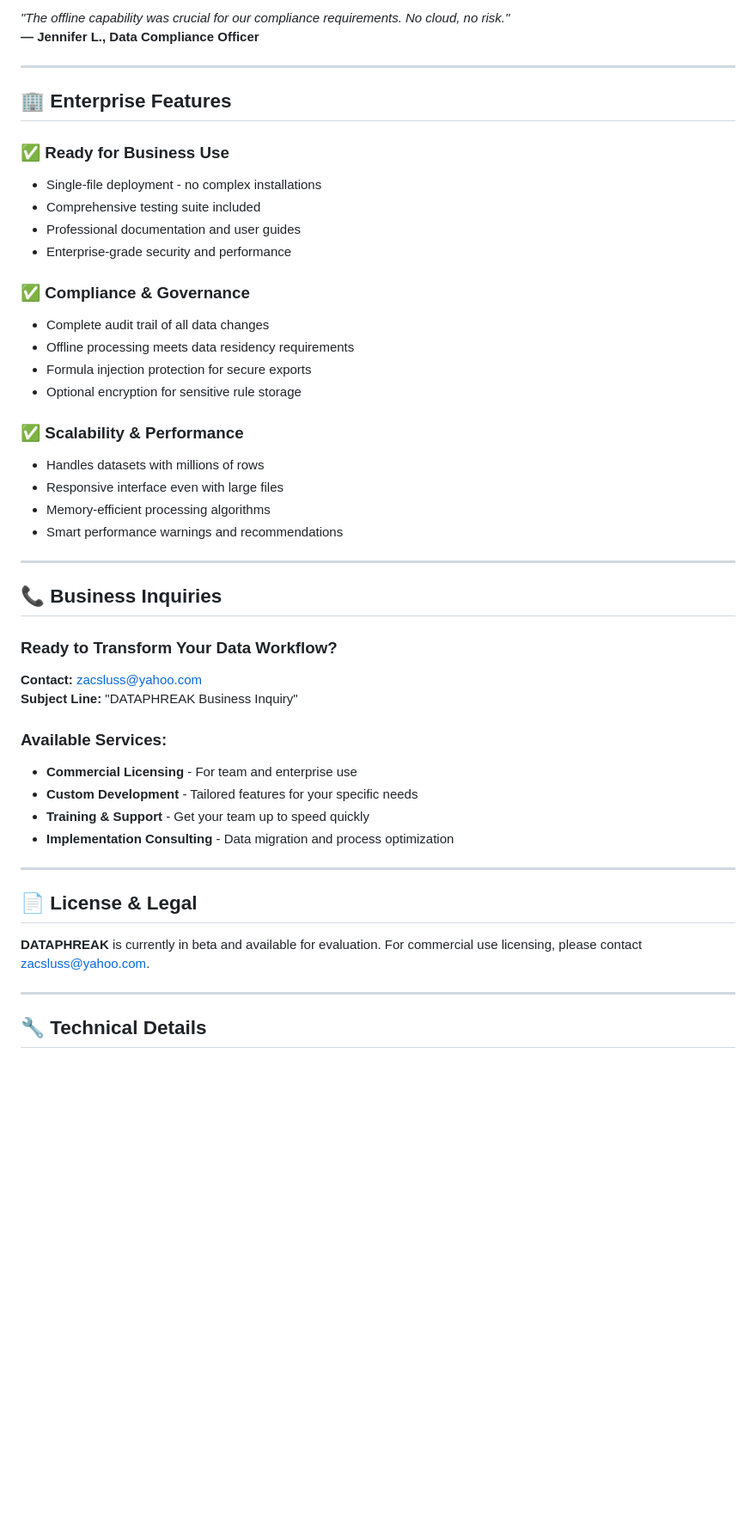
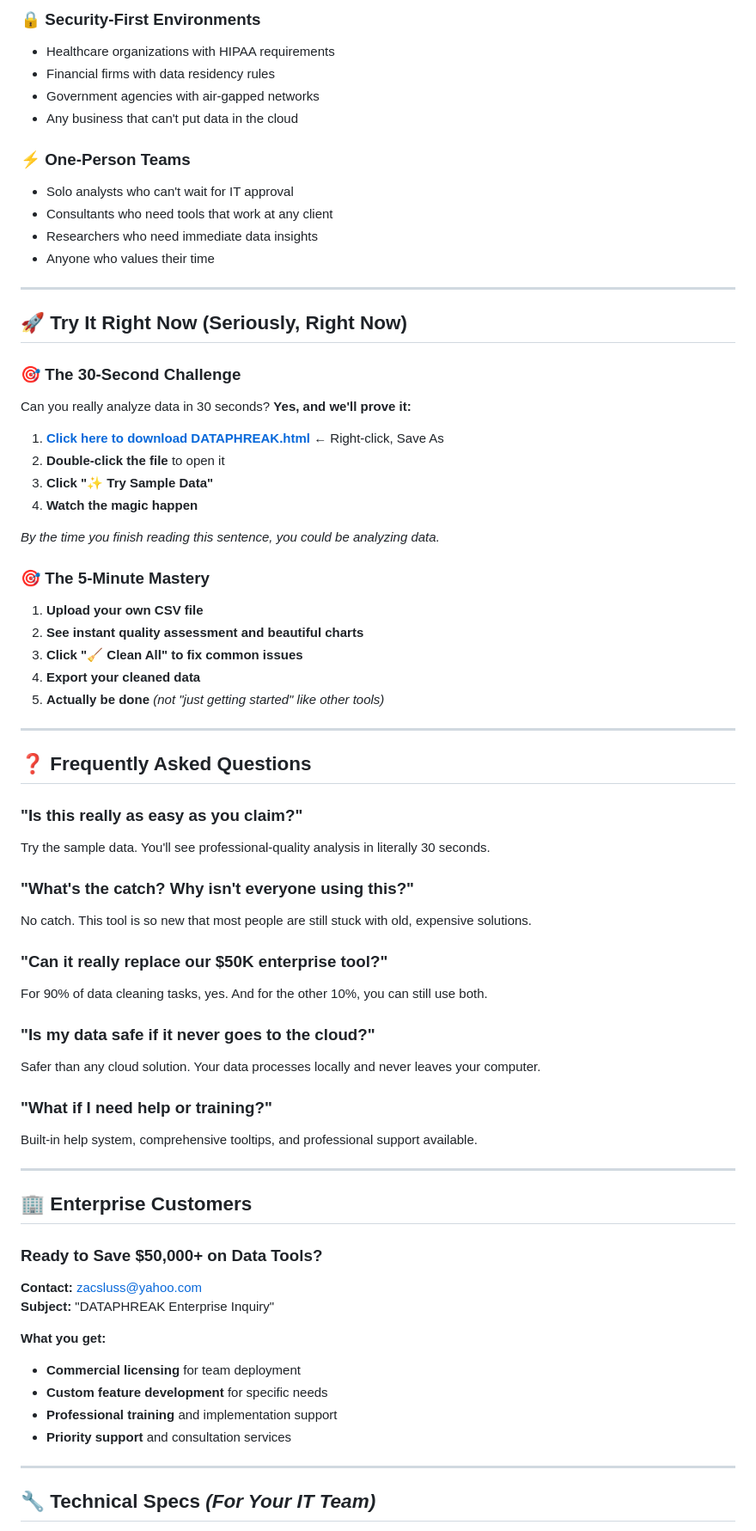
Before and after one commit to Zacsluss/dataphreak, a Markdown page: README.md, the part around the change printed below. Shown: that part at 86% size. GitHub-like rendering; blank space fills up the shorter version.

```diff
--- a/README.md
+++ b/README.md
@@ -122,52 +126,75 @@ xdg-open DATAPHREAK.html # Linux
 
-*"The offline capability was crucial for our compliance requirements. No cloud, no risk."*
-**— Jennifer L., Data Compliance Officer**
+### 🔒 **Security-First Environments**
+- Healthcare organizations with HIPAA requirements
+- Financial firms with data residency rules
+- Government agencies with air-gapped networks
+- Any business that can't put data in the cloud
+
+### ⚡ **One-Person Teams**
+- Solo analysts who can't wait for IT approval
+- Consultants who need tools that work at any client
+- Researchers who need immediate data insights
+- Anyone who values their time
 
 ---
 
-## 🏢 **Enterprise Features**
+## 🚀 **Try It Right Now (Seriously, Right Now)**
 
-### **✅ Ready for Business Use**
-- Single-file deployment - no complex installations
-- Comprehensive testing suite included
-- Professional documentation and user guides
-- Enterprise-grade security and performance
+### **🎯 The 30-Second Challenge**
 
-### **✅ Compliance & Governance**
-- Complete audit trail of all data changes
-- Offline processing meets data residency requirements
-- Formula injection protection for secure exports
-- Optional encryption for sensitive rule storage
+Can you really analyze data in 30 seconds? **Yes, and we'll prove it:**
 
-### **✅ Scalability & Performance**
-- Handles datasets with millions of rows
-- Responsive interface even with large files
-- Memory-efficient processing algorithms
-- Smart performance warnings and recommendations
+1. **[Click here to download DATAPHREAK.html](./DATAPHREAK.html)** ← Right-click, Save As
+2. **Double-click the file** to open it
+3. **Click "✨ Try Sample Data"**
+4. **Watch the magic happen**
+
+*By the time you finish reading this sentence, you could be analyzing data.*
+
+### **🎯 The 5-Minute Mastery**
+
+1. **Upload your own CSV file**
+2. **See instant quality assessment and beautiful charts**
+3. **Click "🧹 Clean All" to fix common issues**
+4. **Export your cleaned data**
+5. **Actually be done** *(not "just getting started" like other tools)*
 
 ---
 
-## 📞 **Business Inquiries**
+## ❓ **Frequently Asked Questions**
 
-### **Ready to Transform Your Data Workflow?**
+### **"Is this really as easy as you claim?"**
+Try the sample data. You'll see professional-quality analysis in literally 30 seconds.
 
-**Contact:** [zacsluss@yahoo.com](mailto:zacsluss@yahoo.com)
-**Subject Line:** "DATAPHREAK Business Inquiry"
+### **"What's the catch? Why isn't everyone using this?"**
+No catch. This tool is so new that most people are still stuck with old, expensive solutions.
 
-### **Available Services:**
-- **Commercial Licensing** - For team and enterprise use
-- **Custom Development** - Tailored features for your specific needs
-- **Training & Support** - Get your team up to speed quickly
-- **Implementation Consulting** - Data migration and process optimization
+### **"Can it really replace our $50K enterprise tool?"**
+For 90% of data cleaning tasks, yes. And for the other 10%, you can still use both.
+
+### **"Is my data safe if it never goes to the cloud?"**
+Safer than any cloud solution. Your data processes locally and never leaves your computer.
+
+### **"What if I need help or training?"**
+Built-in help system, comprehensive tooltips, and professional support available.
 
 ---
 
-## 📄 **License & Legal**
+## 🏢 **Enterprise Customers**
 
-**DATAPHREAK** is currently in beta and available for evaluation. For commercial use licensing, please contact [zacsluss@yahoo.com](mailto:zacsluss@yahoo.com).
+### **Ready to Save $50,000+ on Data Tools?**
+
+**Contact:** [zacsluss@yahoo.com](mailto:zacsluss@yahoo.com)
+**Subject:** "DATAPHREAK Enterprise Inquiry"
+
+**What you get:**
+- **Commercial licensing** for team deployment
+- **Custom feature development** for specific needs
+- **Professional training** and implementation support
+- **Priority support** and consultation services
 
 ---
 
-## 🔧 **Technical Details**
+## 🔧 **Technical Specs** *(For Your IT Team)*
 
 <details>
```
Also changed, not shown: other parts of README.md (+118 -105 lines).
